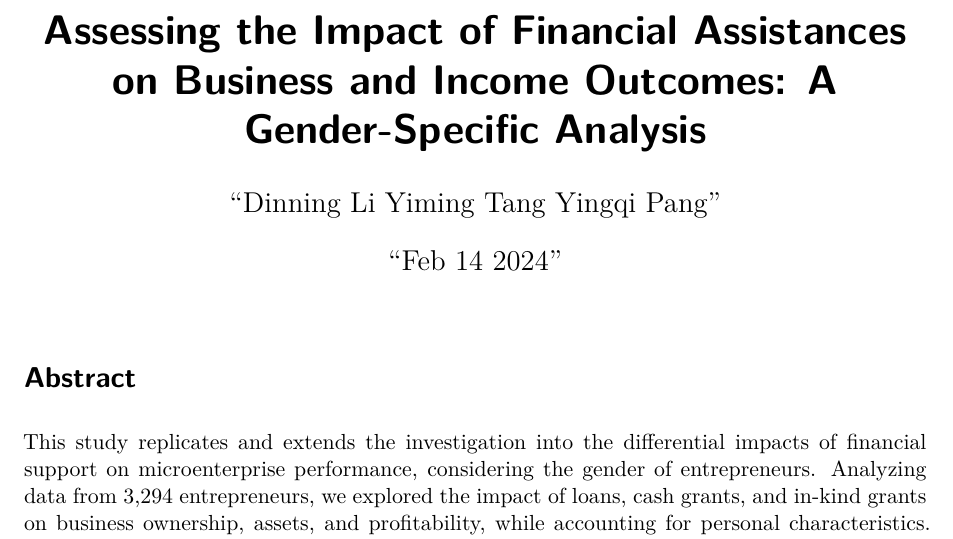
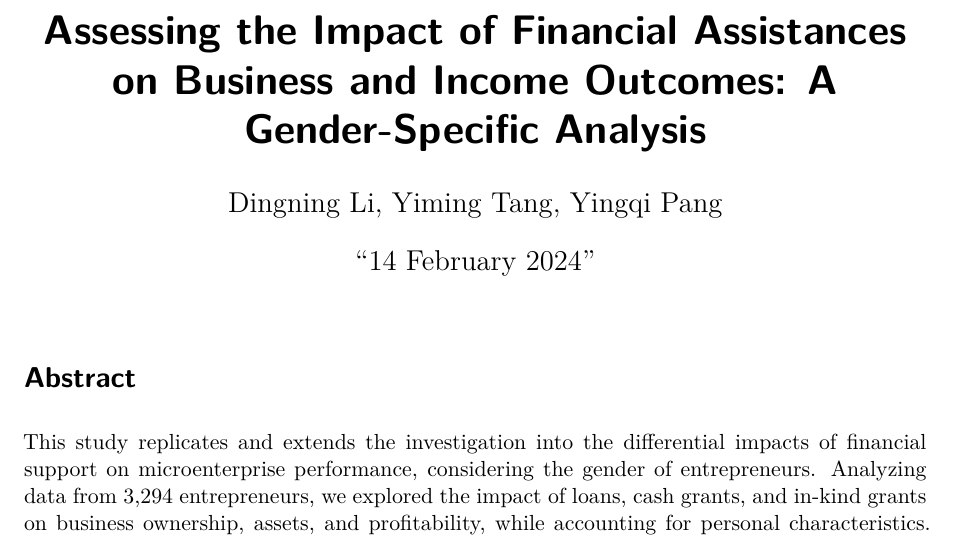
Before and after one commit to Yiming1220/Effect-of-Different-Forms-of-Capital-Assistance-on-the-Performance-of-Microenterprises, a Quarto document (paper/paper.qmd): part of page 1 of 7, cut so that both start at the same text. Rendered offline with R 4.5, knitr and Pandoc in place of Quarto, then LaTeX, with nearby package versions.

Commit message:
Update paper.qmd

```diff
--- a/paper/paper.qmd
+++ b/paper/paper.qmd
@@ -1,7 +1,7 @@
 ---
 title: "Assessing the Impact of Financial Assistances on Business and Income Outcomes: A Gender-Specific Analysis"
-author: “Dinning Li Yiming Tang Yingqi Pang”
-date: “Feb 14 2024”
+author: Dingning Li, Yiming Tang, Yingqi Pang
+date: “`r format(Sys.time(), '%d %B %Y')`”
 format: pdf
 ---
 
```
